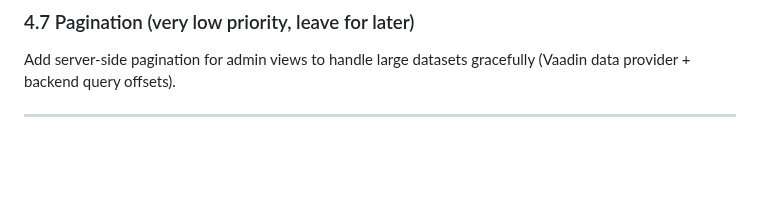
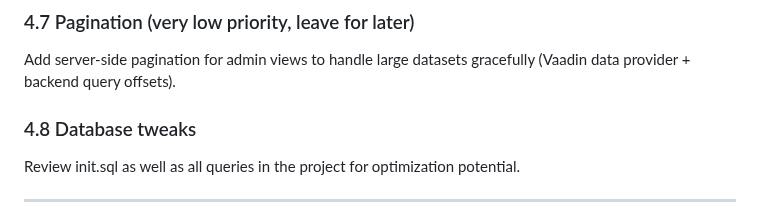
Before and after one commit to gregor-dietrich/aimathtutor, a Markdown page: TODO.md, the part around the change. Drawn GitHub-style; blank space fills up the shorter version.

```diff
--- a/TODO.md
+++ b/TODO.md
@@ -168,6 +168,10 @@ Unit Test Coverage should be reviewed and probably improved across multiple pack
 ### 4.7 Pagination (very low priority, leave for later)
 
 Add server-side pagination for admin views to handle large datasets gracefully (Vaadin data provider + backend query offsets).
+
+### 4.8 Database tweaks
+
+Review init.sql as well as all queries in the project for optimization potential.
 
 ---
 
```
